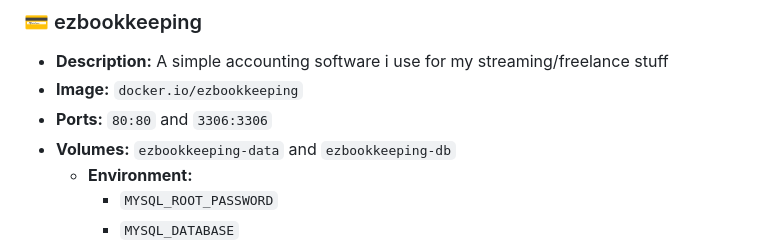
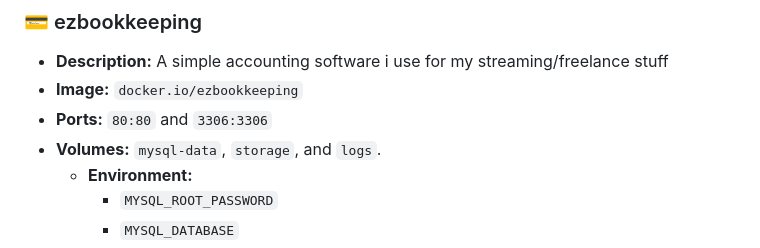
Before and after one commit to Zephira58/sysadmin, a Markdown page: docs/overview.md, the part around the change. GitHub-like rendering.

```diff
--- a/docs/overview.md
+++ b/docs/overview.md
@@ -128,7 +128,7 @@ Instances are split across **3 primary servers**:
 * **Description:** A simple accounting software i use for my streaming/freelance stuff
 * **Image:** `docker.io/ezbookkeeping`
 * **Ports:** `80:80` and `3306:3306`
-* **Volumes:** `ezbookkeeping-data` and `ezbookkeeping-db`
+* **Volumes:** `mysql-data`, `storage`, and `logs`.
     * **Environment:**
       * `MYSQL_ROOT_PASSWORD`
       * `MYSQL_DATABASE`
```
Also changed, not shown: docs/recovery.md (+1 -1 lines).
